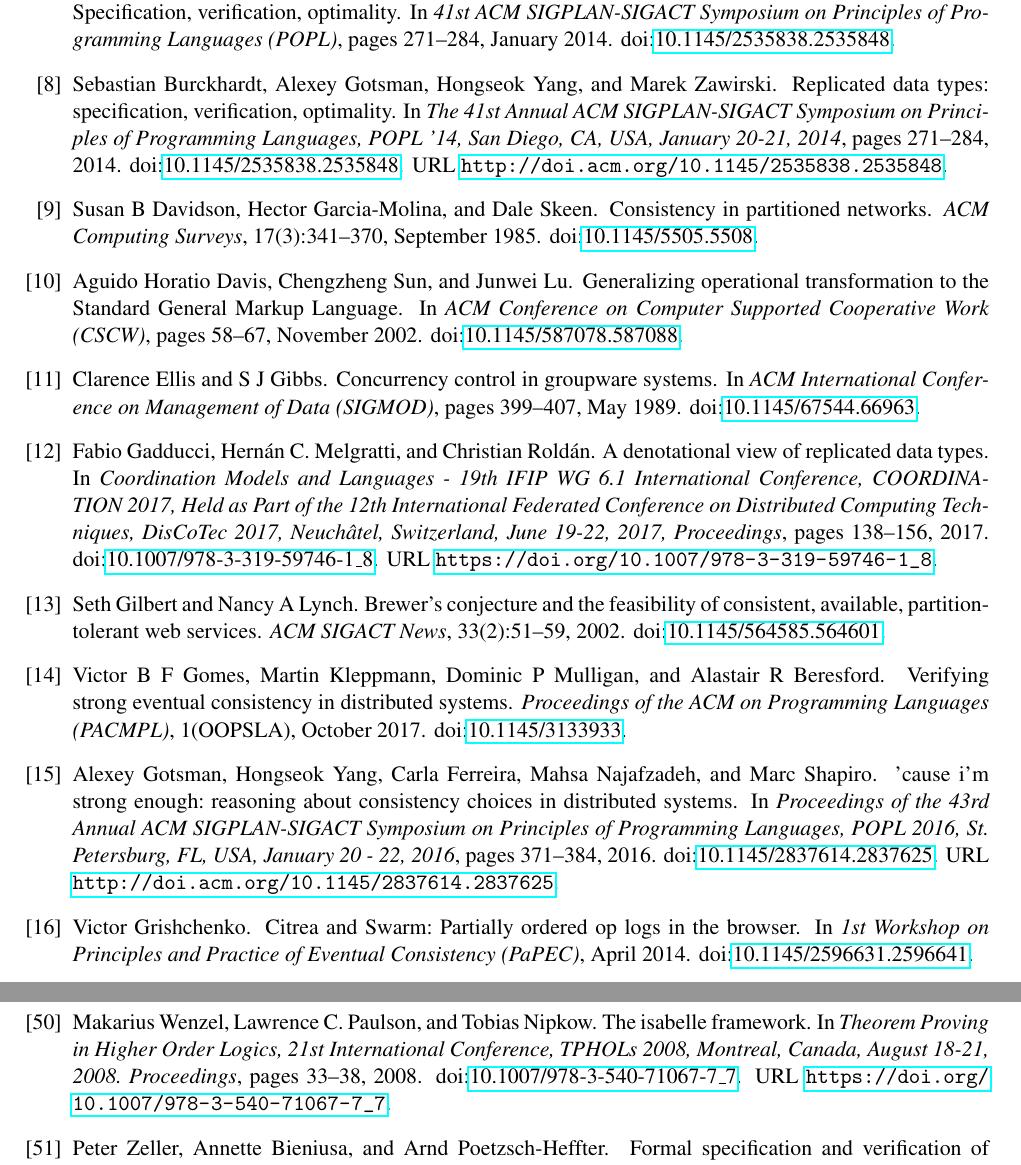
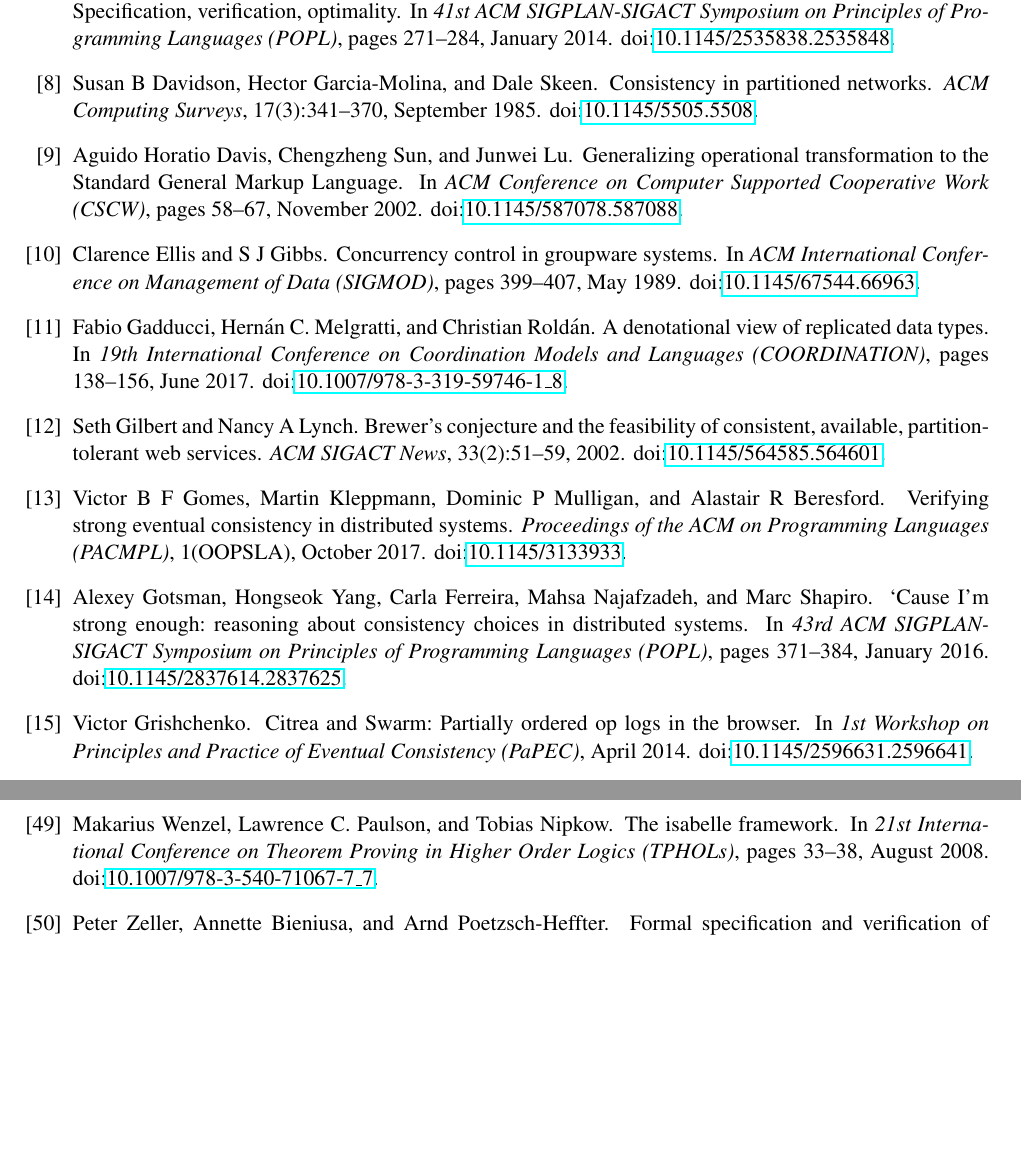
Before and after one commit to trvedata/opsets, a LaTeX problem sheet (paper/opsets.tex, which reads paper/references.bib): two parts of pages 12 and 15 of 15, joined at a grey line, cut so that both start at the same text, the shorter picture padded with empty space. Compiled offline with pdfLaTeX.

Commit message:
Tidy up references

```diff
--- a/paper/references.bib
+++ b/paper/references.bib
@@ -1,15 +1,12 @@
 %%%%%%%%%%%% Isabelle
 
 @inproceedings{DBLP:conf/tphol/WenzelPN08,
-  author    = {Makarius Wenzel and
-               Lawrence C. Paulson and
-               Tobias Nipkow},
+  author    = {Makarius Wenzel and Lawrence C. Paulson and Tobias Nipkow},
   title     = {The Isabelle Framework},
-  booktitle = {Theorem Proving in Higher Order Logics, 21st International Conference,
-               TPHOLs 2008, Montreal, Canada, August 18-21, 2008. Proceedings},
+  booktitle = {21st International Conference on Theorem Proving in Higher Order Logics (TPHOLs)},
   pages     = {33--38},
   year      = {2008},
-  url       = {https://doi.org/10.1007/978-3-540-71067-7_7},
+  month     = aug,
   doi       = {10.1007/978-3-540-71067-7_7}
 }
 
@@ -21,58 +15,30 @@
-               Hongseok Yang and
-               Marek Zawirski},
-  title     = {Replicated data types: specification, verification, optimality},
-  booktitle = {The 41st Annual {ACM} {SIGPLAN-SIGACT} Symposium on Principles of
-               Programming Languages, {POPL} '14, San Diego, CA, USA, January 20-21,
-               2014},
-  pages     = {271--284},
-  year      = {2014},
-  url       = {http://doi.acm.org/10.1145/2535838.2535848},
-  doi       = {10.1145/2535838.2535848}
-}
-
 @inproceedings{DBLP:conf/atva/MukundRS15,
-  author    = {Madhavan Mukund and
-               Gautham Shenoy R. and
-               S. P. Suresh},
-  title     = {Effective Verification of Replicated Data Types Using Later Appearance
-               Records {(LAR)}},
-  booktitle = {Automated Technology for Verification and Analysis - 13th International
-               Symposium, {ATVA} 2015, Shanghai, China, October 12-15, 2015, Proceedings},
+  author    = {Madhavan Mukund and Gautham Shenoy R. and S. P. Suresh},
+  title     = {Effective Verification of Replicated Data Types Using Later Appearance Records {(LAR)}},
+  booktitle = {13th International Symposium on Automated Technology for Verification and Analysis (ATVA)},
   pages     = {293--308},
   year      = {2015},
-  url       = {https://doi.org/10.1007/978-3-319-24953-7_23},
+  month     = oct,
   doi       = {10.1007/978-3-319-24953-7_23}
 }
 
 @inproceedings{DBLP:conf/coordination/GadducciMR17,
-  author    = {Fabio Gadducci and
-               Hern{\'{a}}n C. Melgratti and
-               Christian Rold{\'{a}}n},
+  author    = {Fabio Gadducci and Hern{\'{a}}n C. Melgratti and Christian Rold{\'{a}}n},
   title     = {A Denotational View of Replicated Data Types},
-  booktitle = {Coordination Models and Languages - 19th {IFIP} {WG} 6.1 International
-               Conference, {COORDINATION} 2017, Held as Part of the 12th International
-               Federated Conference on Distributed Computing Techniques, DisCoTec
-               2017, Neuch{\^{a}}tel, Switzerland, June 19-22, 2017, Proceedings},
+  booktitle = {19th International Conference on Coordination Models and Languages (COORDINATION)},
   pages     = {138--156},
   year      = {2017},
-  url       = {https://doi.org/10.1007/978-3-319-59746-1_8},
+  month     = jun,
   doi       = {10.1007/978-3-319-59746-1_8}
 }
 
 @inproceedings{DBLP:conf/popl/GotsmanYFNS16,
-  author    = {Alexey Gotsman and
-               Hongseok Yang and
-               Carla Ferreira and
-               Mahsa Najafzadeh and
-               Marc Shapiro},
-  title     = {'Cause I'm strong enough: reasoning about consistency choices in distributed
-               systems},
-  booktitle = {Proceedings of the 43rd Annual {ACM} {SIGPLAN-SIGACT} Symposium on
-               Principles of Programming Languages, {POPL} 2016, St. Petersburg,
-               FL, USA, January 20 - 22, 2016},
+  author    = {Alexey Gotsman and Hongseok Yang and Carla Ferreira and Mahsa Najafzadeh and Marc Shapiro},
+  title     = {{`Cause I'm} strong enough: reasoning about consistency choices in distributed systems},
+  booktitle = {43rd ACM SIGPLAN-SIGACT Symposium on Principles of Programming Languages (POPL)},
   pages     = {371--384},
   year      = {2016},
-  url       = {http://doi.acm.org/10.1145/2837614.2837625},
+  month     = jan,
   doi       = {10.1145/2837614.2837625}
 }
 
```
Also changed, not shown: paper/relwork.tex (+1 -1 lines), paper/references.bib (3 more changed lines).
